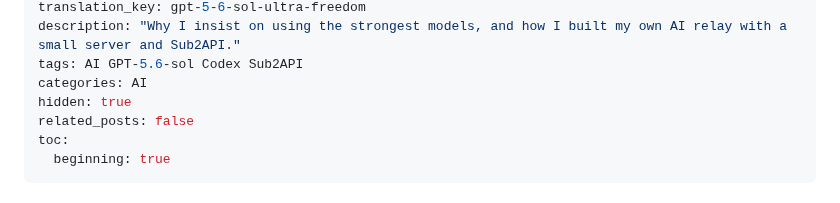
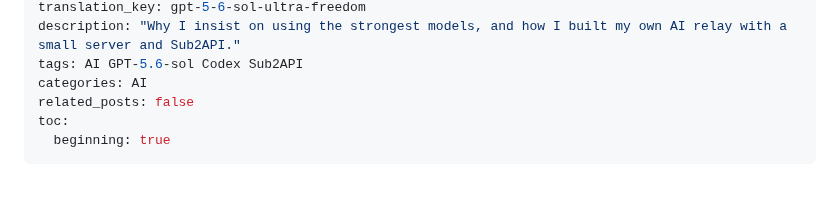
Before and after one commit to zedong-peng/zedong-peng.github.io, a Markdown page: _posts/2026-07-15-gpt-5-6-sol-ultra-freedom-en.md, the part around the change. GitHub-like rendering.

Commit message:
Make English GPT post primary

```diff
--- a/_posts/2026-07-15-gpt-5-6-sol-ultra-freedom-en.md
+++ b/_posts/2026-07-15-gpt-5-6-sol-ultra-freedom-en.md
@@ -7,7 +7,6 @@ translation_key: gpt-5-6-sol-ultra-freedom
 description: "Why I insist on using the strongest models, and how I built my own AI relay with a small server and Sub2API."
 tags: AI GPT-5.6-sol Codex Sub2API
 categories: AI
-hidden: true
 related_posts: false
 toc:
   beginning: true
```
Also changed, not shown: _posts/2026-07-15-gpt-5-6-sol-ultra-freedom.md (+1 -0 lines).
